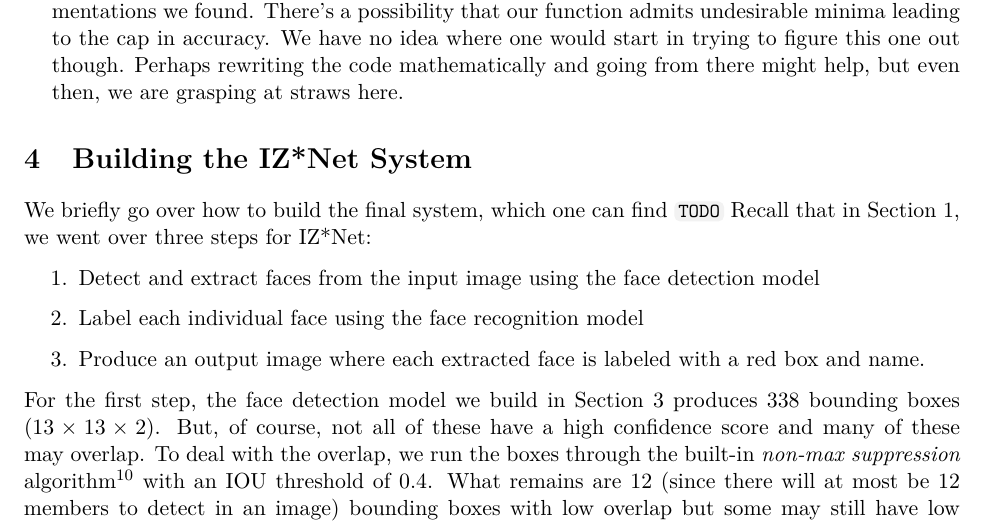
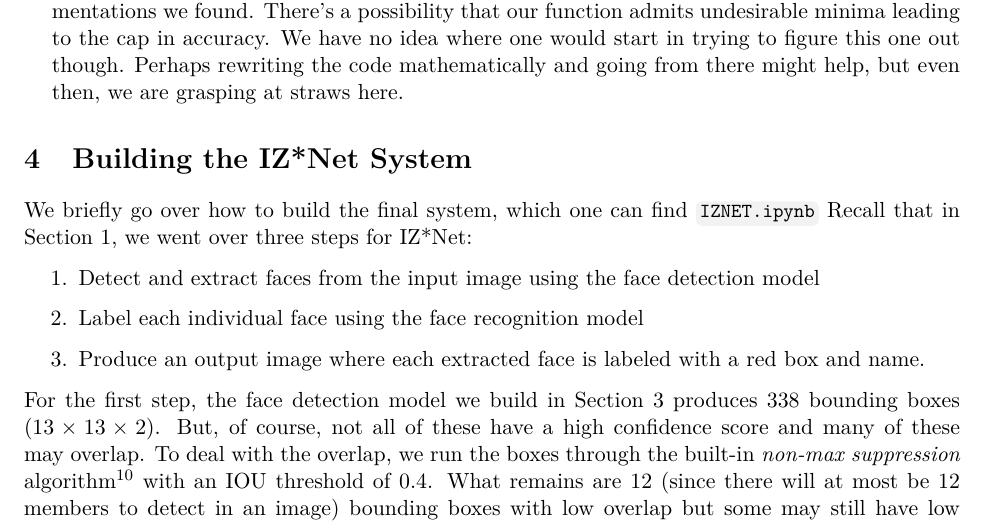
Before and after one commit to nicholaspun/IZ-Net, a LaTeX document (writeup/writeup.tex, which reads writeup/sections/building-the-system.tex): part of page 18 of 25, cut so that both start at the same text. Compiled offline with pdfLaTeX.

Commit message:
Update writeup

```diff
--- a/writeup/sections/building-the-system.tex
+++ b/writeup/sections/building-the-system.tex
@@ -1,6 +1,6 @@
 \section{Building the IZ*Net System}\label{Section:Building-the-IZNet-System}
 
-We briefly go over how to build the final system, which one can find \href{}{\inlinecode{TODO}}
+We briefly go over how to build the final system, which one can find \href{https://github.com/nicholaspun/IZ-Net/blob/master/notebooks/IZ_NET.ipynb}{\inlinecode{IZNET.ipynb}}
 Recall that in \Cref{Section:Introductin}, we went over three steps for IZ*Net:
 \begin{enumerate}
     \item Detect and extract faces from the input image using the face detection model
```
